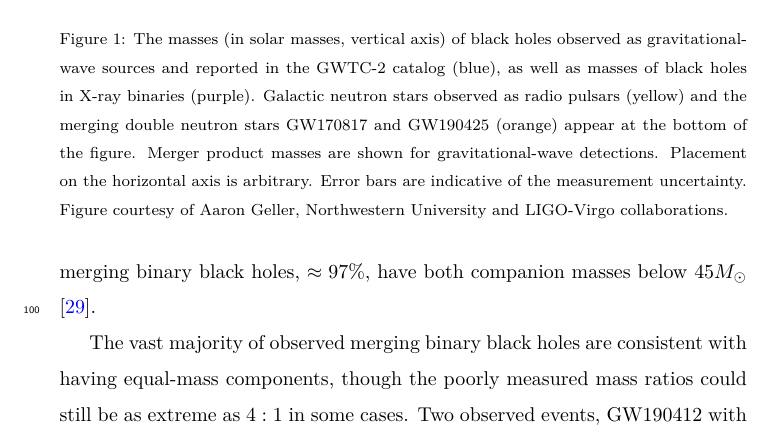
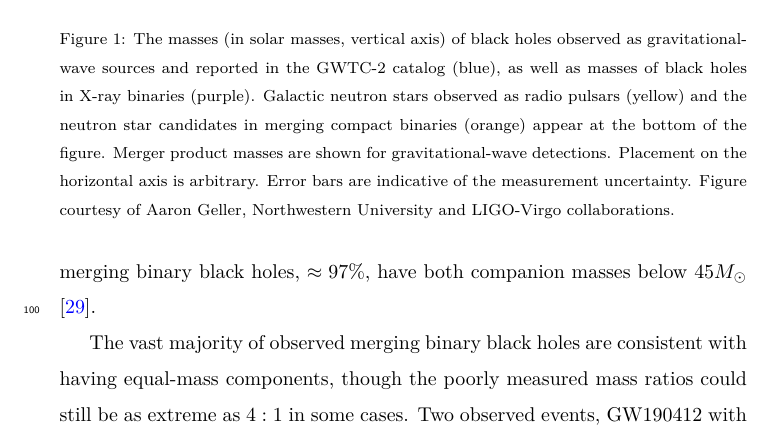
Before and after one commit to ilyamandel/RMP-BBH, a LaTeX paper (RMPreview.tex): part of page 5 of 66, cut so that both start at the same text. Compiled offline with pdfLaTeX.

Commit message:
Figure 1 caption tweak

```diff
--- a/RMPreview.tex
+++ b/RMPreview.tex
@@ -164,7 +164,7 @@ The masses of the black-hole binaries observed to date are shown in figure \ref{
 \begin{figure}
 	\centering
 	\includegraphics[width=0.99\textwidth]{Graveyard.png}
-	\caption{The masses (in solar masses, vertical axis) of black holes observed as gravitational-wave sources and reported in the GWTC-2 catalog (blue), as well as masses of black holes in X-ray binaries (purple).  Galactic neutron stars observed as radio pulsars (yellow) and the merging double neutron stars GW170817 and GW190425 (orange) appear at the bottom of the figure.  Merger product masses are shown for gravitational-wave detections. Placement on the horizontal axis is arbitrary.  Error bars are indicative of the measurement uncertainty.  Figure courtesy of Aaron Geller, Northwestern University and LIGO-Virgo collaborations.}\label{fig:BHmasses}
+	\caption{The masses (in solar masses, vertical axis) of black holes observed as gravitational-wave sources and reported in the GWTC-2 catalog (blue), as well as masses of black holes in X-ray binaries (purple).  Galactic neutron stars observed as radio pulsars (yellow) and the neutron star candidates in merging compact binaries (orange) appear at the bottom of the figure.  Merger product masses are shown for gravitational-wave detections. Placement on the horizontal axis is arbitrary.  Error bars are indicative of the measurement uncertainty.  Figure courtesy of Aaron Geller, Northwestern University and LIGO-Virgo collaborations.}\label{fig:BHmasses}
 \end{figure}
 
 \textbf{Masses:} The individual black-hole masses span a range from $\simeq 2.6 M_\odot$ (assuming the lower-mass object in GW190814 is a black hole rather than a neutron star) to $\simeq 80 M_\odot$ for GW190521 (or more, see \cite{FishbachHolz:2020,NitzCapano:2021}).  There is a significant selection bias  toward detecting more massive systems, because sensitivity to gravitational waves from binary mergers depends on the system mass.  The gravitational-wave amplitude, and hence the maximum (horizon) distance at which a source is detectable, scales as $M_c^{5/6}$ for inspiral-dominated signals. The surveyed volume therefore scales as $M_c^{2.5}$.  Once selection effects are accounted for, the mass distribution for the more massive black hole appears to be consistent with a power-law $p(M) \propto M^{-2.6}$, reminiscent of the stellar initial mass function \citep{Salpeter:1955}, with an additional peak at around $33 M_\odot$.  The vast majority of merging binary black holes, $\approx 97\%$, have both companion masses below $45 M_\odot$ \citep{GWTC2:pop}.
```
